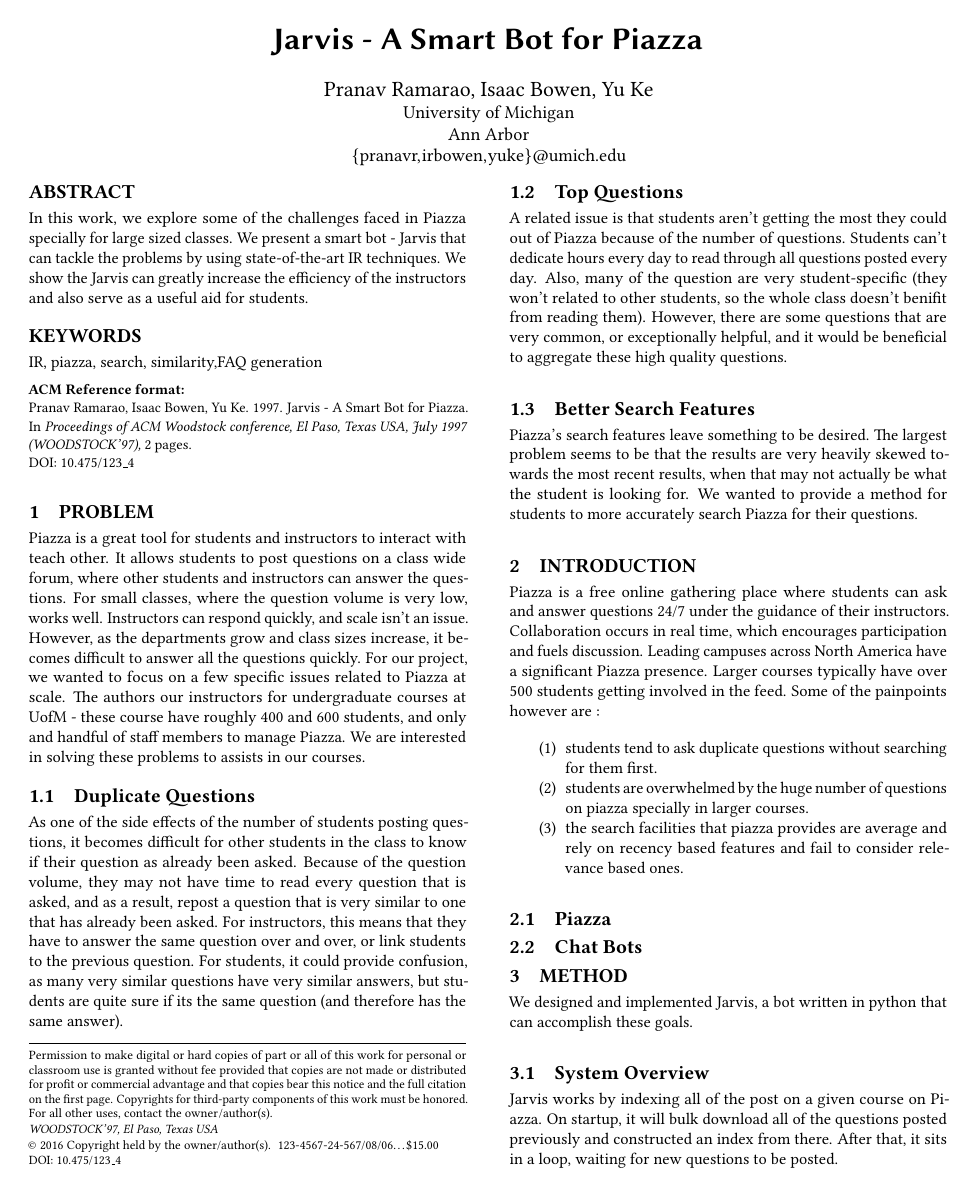
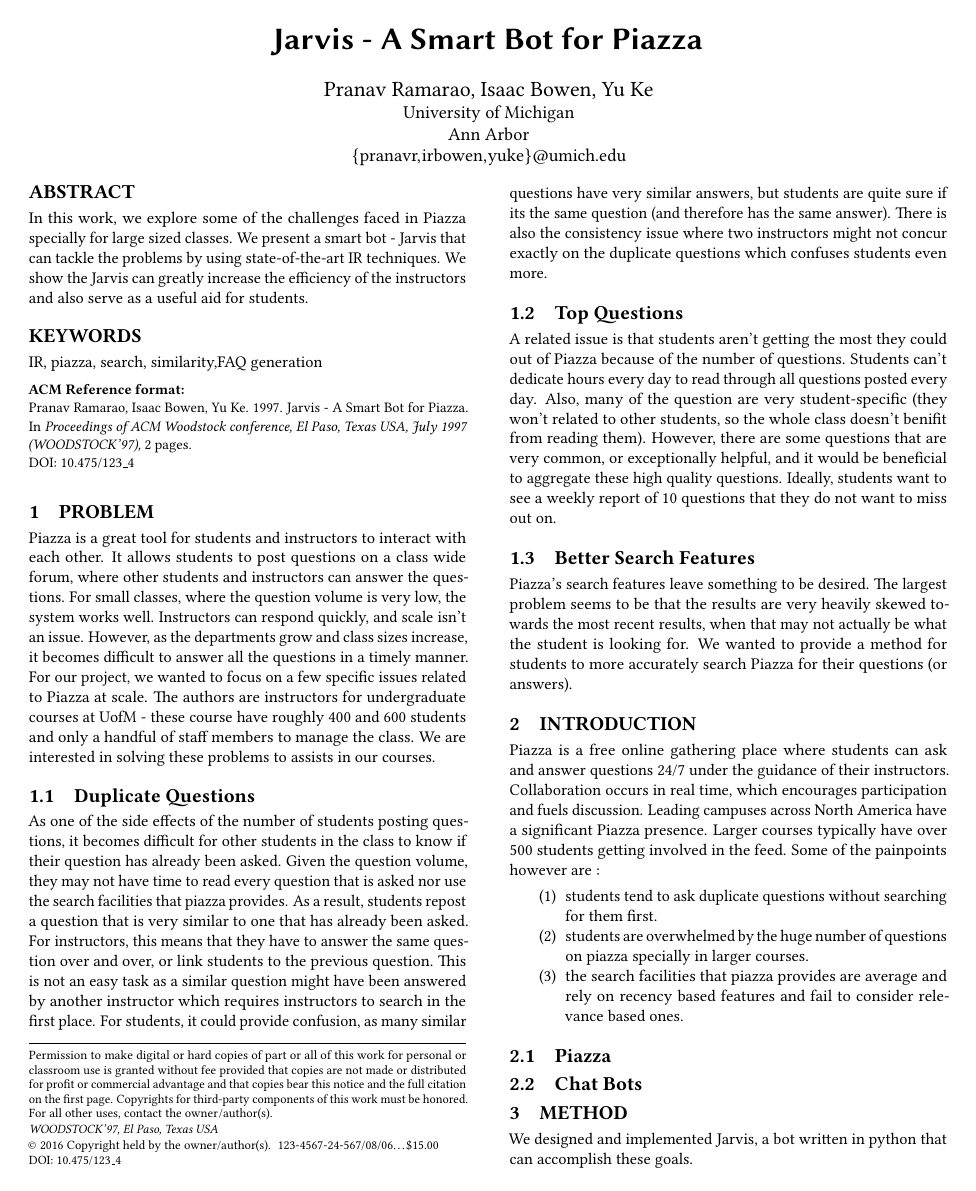
Before and after one commit to pranavr93/piazza_bot, a LaTeX paper (latex/report.tex): page 1 of 2. Compiled offline with pdfLaTeX.

Commit message:
fix typos, add to problem section

```diff
--- a/latex/report.tex
+++ b/latex/report.tex
@@ -53,16 +53,16 @@
 \maketitle
 
 \section{Problem}
-Piazza is a great tool for students and instructors to interact with teach other. It allows students to post questions on a class wide forum, where other students and instructors can answer the questions. For small classes, where the question volume is very low, works well. Instructors can respond quickly, and scale isn't an issue. However, as the departments grow and class sizes increase, it becomes difficult to answer all the questions quickly. For our project, we wanted to focus on a few specific issues related to Piazza at scale. The authors our instructors for undergraduate courses at UofM - these course have roughly 400 and 600 students, and only and handful of staff members to manage Piazza. We are interested in solving these problems to assists in our courses.
+Piazza is a great tool for students and instructors to interact with each other. It allows students to post questions on a class wide forum, where other students and instructors can answer the questions. For small classes, where the question volume is very low, the system works well. Instructors can respond quickly, and scale isn't an issue. However, as the departments grow and class sizes increase, it becomes difficult to answer all the questions in a timely manner. For our project, we wanted to focus on a few specific issues related to Piazza at scale. The authors are instructors for undergraduate courses at UofM - these course have roughly 400 and 600 students and only a handful of staff members to manage the class. We are interested in solving these problems to assists in our courses.
 
 \subsection{Duplicate Questions}
-As one of the side effects of the number of students posting questions, it becomes difficult for other students in the class to know if their question as already been asked. Because of the question volume, they may not have time to read every question that is asked, and as a result, repost a question that is very similar to one that has already been asked. For instructors, this means that they have to answer the same question over and over, or link students to the previous question. For students, it could provide confusion, as many very similar questions have very similar answers, but students are quite sure if its the same question (and therefore has the same answer).
+As one of the side effects of the number of students posting questions, it becomes difficult for other students in the class to know if their question has already been asked. Given the question volume, they may not have time to read every question that is asked nor use the search facilities that piazza provides. As a result, students repost a question that is very similar to one that has already been asked. For instructors, this means that they have to answer the same question over and over, or link students to the previous question. This is not an easy task as a similar question might have been answered by another instructor which requires instructors to search in the first place. For students, it could provide confusion, as many similar questions have very similar answers, but students are quite sure if its the same question (and therefore has the same answer). There is also the consistency issue where two instructors might not concur exactly on the duplicate questions which confuses students even more.
 
 \subsection{Top Questions}
-A related issue is that students aren't getting the most they could out of Piazza because of the number of questions. Students can't dedicate hours every day to read through all questions posted every day. Also, many of the question are very student-specific (they won't related to other students, so the whole class doesn't benifit from reading them). However, there are some questions that are very common, or exceptionally helpful, and it would be beneficial to aggregate these high quality questions.
+A related issue is that students aren't getting the most they could out of Piazza because of the number of questions. Students can't dedicate hours every day to read through all questions posted every day. Also, many of the question are very student-specific (they won't related to other students, so the whole class doesn't benifit from reading them). However, there are some questions that are very common, or exceptionally helpful, and it would be beneficial to aggregate these high quality questions. Ideally, students want to see a weekly report of 10 questions that they do not want to miss out on.
 
 \subsection{Better Search Features}
-Piazza's search features leave something to be desired. The largest problem seems to be that the results are very heavily skewed towards the most recent results, when that may not actually be what the student is looking for. We wanted to provide a method for students to more accurately search Piazza for their questions.
+Piazza's search features leave something to be desired. The largest problem seems to be that the results are very heavily skewed towards the most recent results, when that may not actually be what the student is looking for. We wanted to provide a method for students to more accurately search Piazza for their questions (or answers).
 
 \section{Introduction}
 
```
